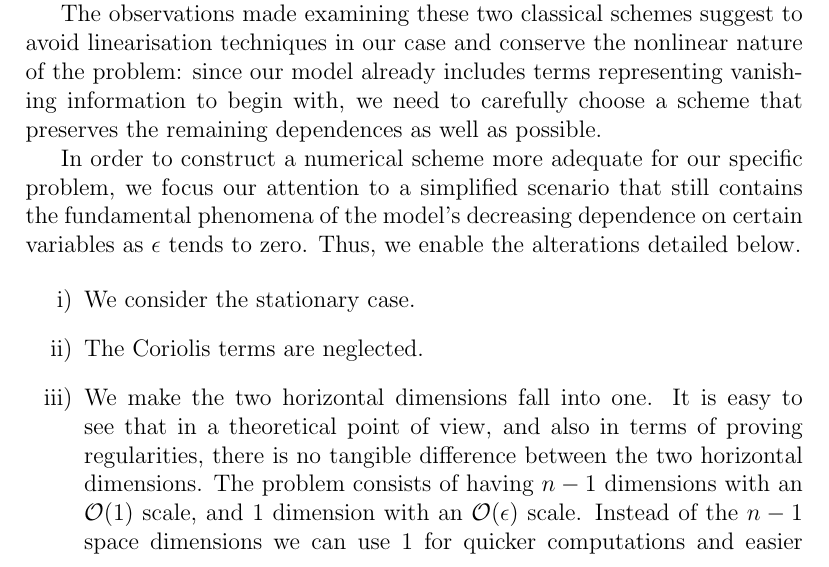
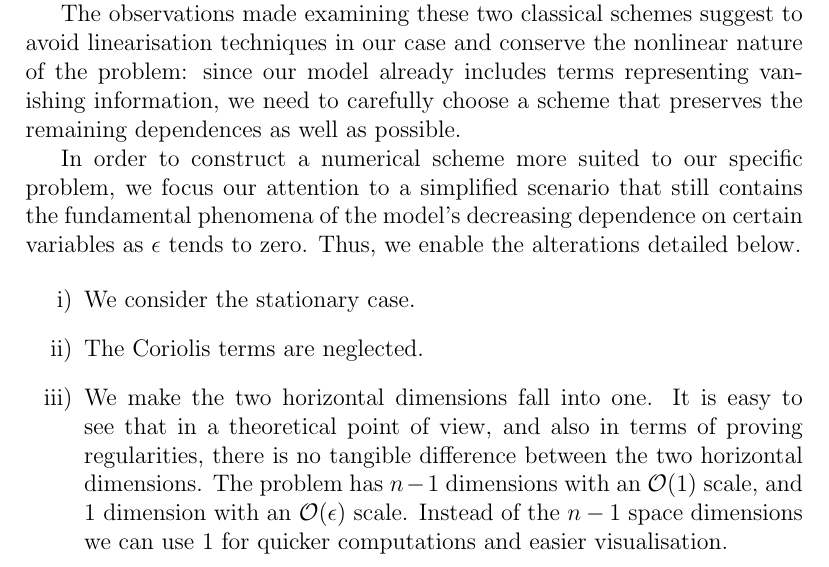
Before and after one commit to msjuhasznora/mathsgitrepo, a LaTeX thesis (year_four/thesis/phd_thesis_nj.tex): part of page 58 of 125, cut so that both start at the same text. Compiled offline with pdfLaTeX.

Commit message:
small corrections

```diff
--- a/year_four/thesis/phd_thesis_nj.tex
+++ b/year_four/thesis/phd_thesis_nj.tex
@@ -1460,14 +1460,14 @@ inner(grad(u\_h), grad(v\_h)) + eps**2*inner(grad(u3), grad(v3)).\\
 
 Here the dependence on \texttt{u\_k3} decreases with $\epsilon^2,$ meaning that the result obtained for the vertical velocity in the previous Picard iteration does not have a chance to influence the computations in the next iteration.
 
-The observations made examining these two classical schemes suggest to avoid linearisation techniques in our case and conserve the nonlinear nature of the problem: since our model already includes terms representing vanishing information to begin with, we need to carefully choose a scheme that preserves the remaining dependences as well as possible.
-
-In order to construct a numerical scheme more adequate for our specific problem, we focus our attention to a simplified scenario that still contains the fundamental phenomena of the model's decreasing dependence on certain variables as $\epsilon$ tends to zero. Thus, we enable the alterations detailed below.
+The observations made examining these two classical schemes suggest to avoid linearisation techniques in our case and conserve the nonlinear nature of the problem: since our model already includes terms representing vanishing information, we need to carefully choose a scheme that preserves the remaining dependences as well as possible.
+
+In order to construct a numerical scheme more suited to our specific problem, we focus our attention to a simplified scenario that still contains the fundamental phenomena of the model's decreasing dependence on certain variables as $\epsilon$ tends to zero. Thus, we enable the alterations detailed below.
 
 \begin{enumerate}
   \item We consider the stationary case.
   \item The Coriolis terms are neglected.
-  \item We make the two horizontal dimensions fall into one. It is easy to see that in a theoretical point of view, and also in terms of proving regularities, there is no tangible difference between the two horizontal dimensions. The problem consists of having $n-1$ dimensions with an $\mathcal{O}(1)$ scale, and $1$ dimension with an $\mathcal{O}(\epsilon)$ scale. Instead of the $n-1$ space dimensions we can use 1 for quicker computations and easier visualisation.
+  \item We make the two horizontal dimensions fall into one. It is easy to see that in a theoretical point of view, and also in terms of proving regularities, there is no tangible difference between the two horizontal dimensions. The problem has $n-1$ dimensions with an $\mathcal{O}(1)$ scale, and $1$ dimension with an $\mathcal{O}(\epsilon)$ scale. Instead of the $n-1$ space dimensions we can use 1 for quicker computations and easier visualisation.
   \item In order to obtain better results, we take the same equations, but we use them as equations describing water flow. The convergence result itself is the same, but the boundary conditions are slightly different, and using wind traction (represented by $\theta$ in the code) over the water surface helps to highlight the point of our result.
 \end{enumerate}
 
```
